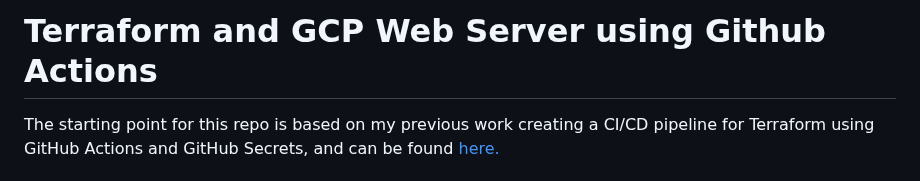
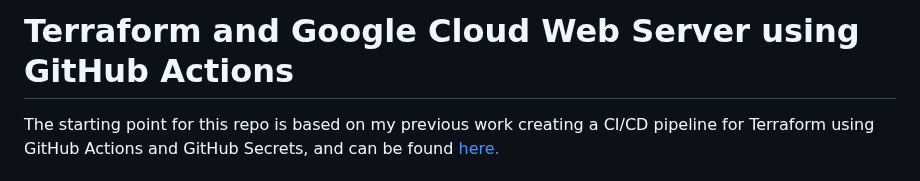
Before and after one commit to edgeloopz/cloudwebsite, a Markdown page: README.md, the part around the change. Drawn GitHub-style.

```diff
--- a/README.md
+++ b/README.md
@@ -1,4 +1,4 @@
-# Terraform and GCP Web Server using Github Actions
+# Terraform and Google Cloud Web Server using GitHub Actions
 The starting point for this repo is based on my previous work creating a CI/CD pipeline for Terraform using GitHub Actions and GitHub Secrets, and can be found [here.](https://github.com/edgeloopz/gcp-cicd)
 
 ## Overview
```
